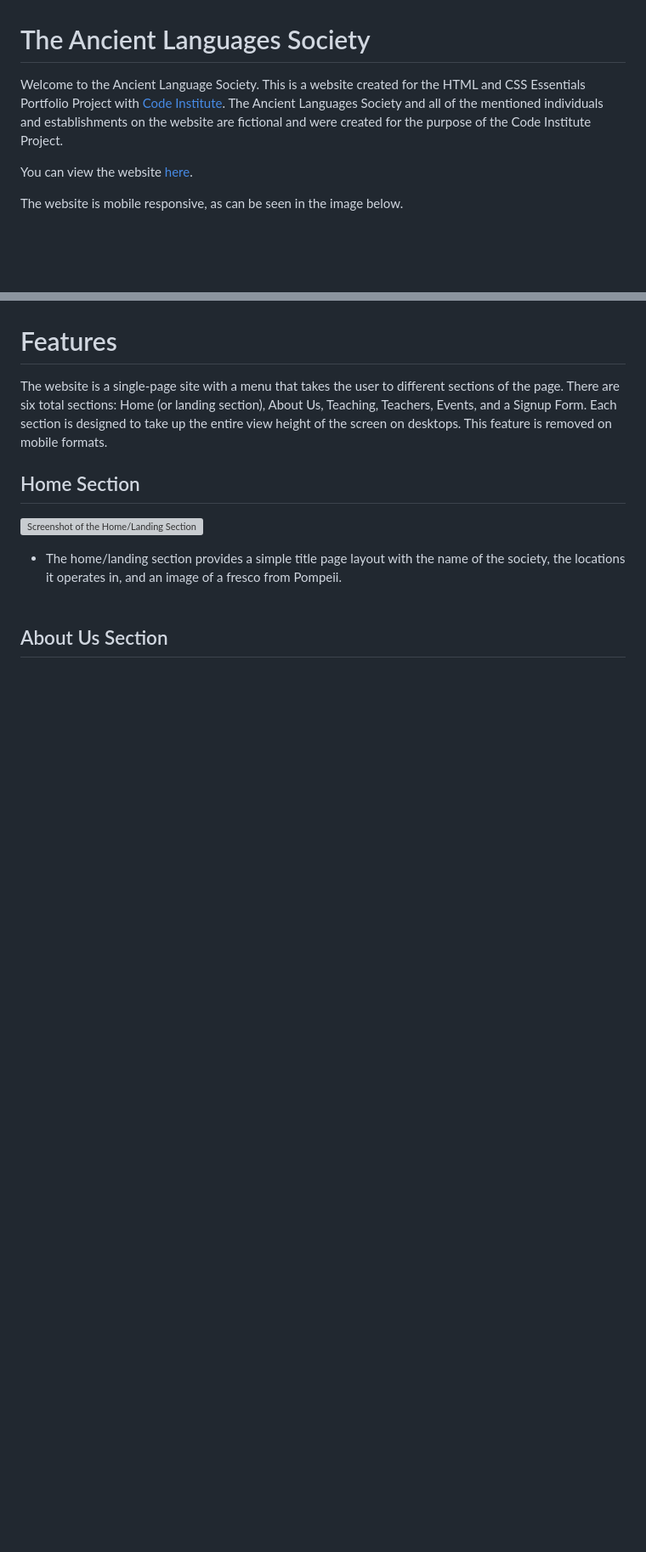
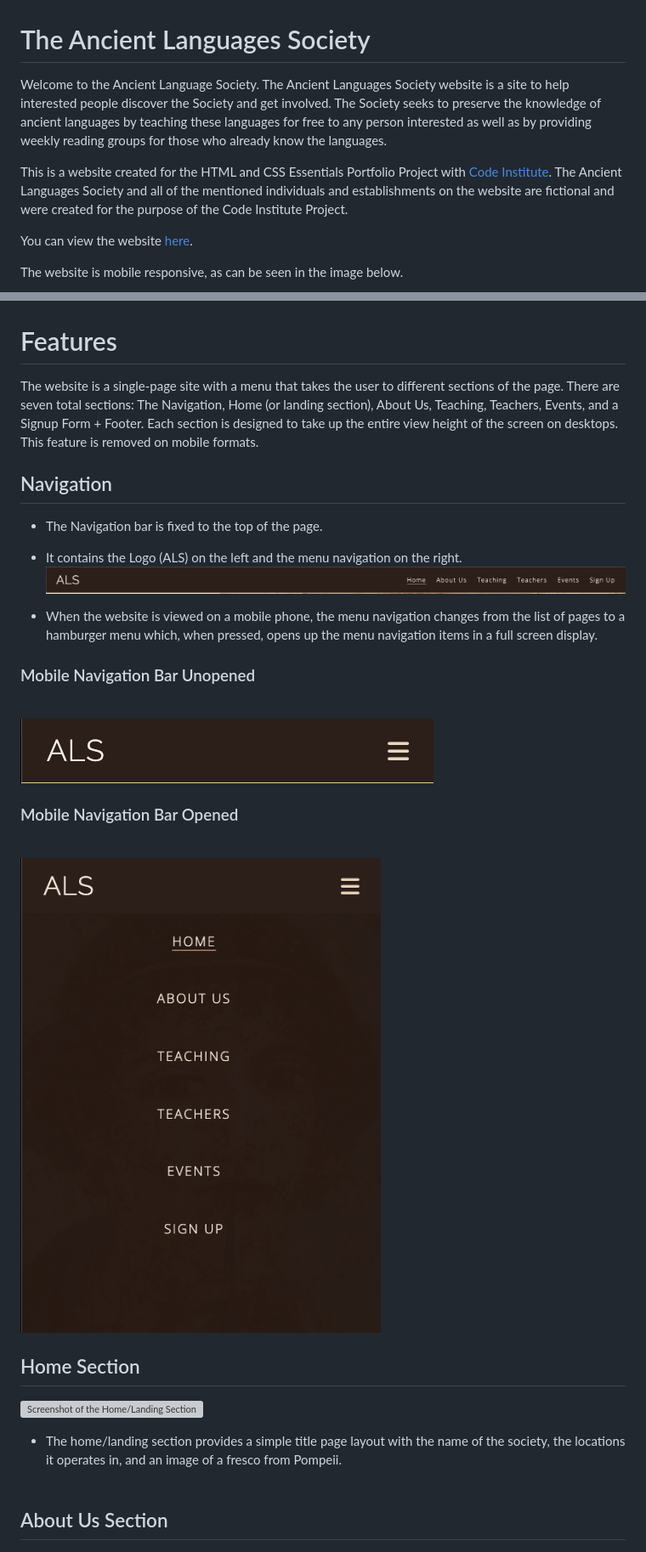
Before and after one commit to Code-Institute-Submissions/adamsburge-Ancient-Languages-Society, a Markdown page: README.md, 2 parts joined by grey strips. Shown: that part at 85% size. Rendered like a GitHub page; pictures changed too: assets/images/nav-bar-full.png (added), assets/images/nav-bar-mobile-open.png (added), assets/images/nav-bar-mobile.png (added); blank space fills up the shorter version; grey boxes are pictures that could not be loaded.

Commit message:
Add more information about Navigation and other features in README file

```diff
--- a/README.md
+++ b/README.md
@@ -1,6 +1,8 @@
 # The Ancient Languages Society
 
-Welcome to the Ancient Language Society. This is a website created for the HTML and CSS Essentials Portfolio Project with [Code Institute](https://codeinstitute.net). The Ancient Languages Society and all of the mentioned individuals and establishments on the website are fictional and were created for the purpose of the Code Institute Project.
+Welcome to the Ancient Language Society. The Ancient Languages Society website is a site to help interested people discover the Society and get involved. The Society seeks to preserve the knowledge of ancient languages by teaching these languages for free to any person interested as well as by providing weekly reading groups for those who already know the languages.
+
+This is a website created for the HTML and CSS Essentials Portfolio Project with [Code Institute](https://codeinstitute.net). The Ancient Languages Society and all of the mentioned individuals and establishments on the website are fictional and were created for the purpose of the Code Institute Project.
 
 You can view the website [here](https://adamsburge.github.io/Ancient-Languages-Society/).
 
@@ -11,7 +13,21 @@ The website is mobile responsive, as can be seen in the image below.
 
 # Features
 
-The website is a single-page site with a menu that takes the user to different sections of the page. There are six total sections: Home (or landing section), About Us, Teaching, Teachers, Events, and a Signup Form. Each section is designed to take up the entire view height of the screen on desktops. This feature is removed on mobile formats.
+The website is a single-page site with a menu that takes the user to different sections of the page. There are seven total sections: The Navigation, Home (or landing section), About Us, Teaching, Teachers, Events, and a Signup Form + Footer. Each section is designed to take up the entire view height of the screen on desktops. This feature is removed on mobile formats.
+
+## Navigation
+
+- The Navigation bar is fixed to the top of the page.
+- It contains the Logo (ALS) on the left and the menu navigation on the right.
+![Screenshot of Navigation in Desktop view](assets/images/nav-bar-full.png)
+
+- When the website is viewed on a mobile phone, the menu navigation changes from the list of pages to a hamburger menu which, when pressed, opens up the menu navigation items in a full screen display.
+### Mobile Navigation Bar Unopened<br><br>
+![Screenshot of Mobile Navigation section unopened](assets/images/nav-bar-mobile.png)
+
+### Mobile Navigation Bar Opened<br><br>
+![Screenshot of Mobile Navigation section opened](assets/images/nav-bar-mobile-open.png)
+
 
 ## Home Section
 ![Screenshot of the Home/Landing Section](assets/images/home-landing.png)
```
Also changed, not shown: other parts of README.md (+14 -2 lines).
